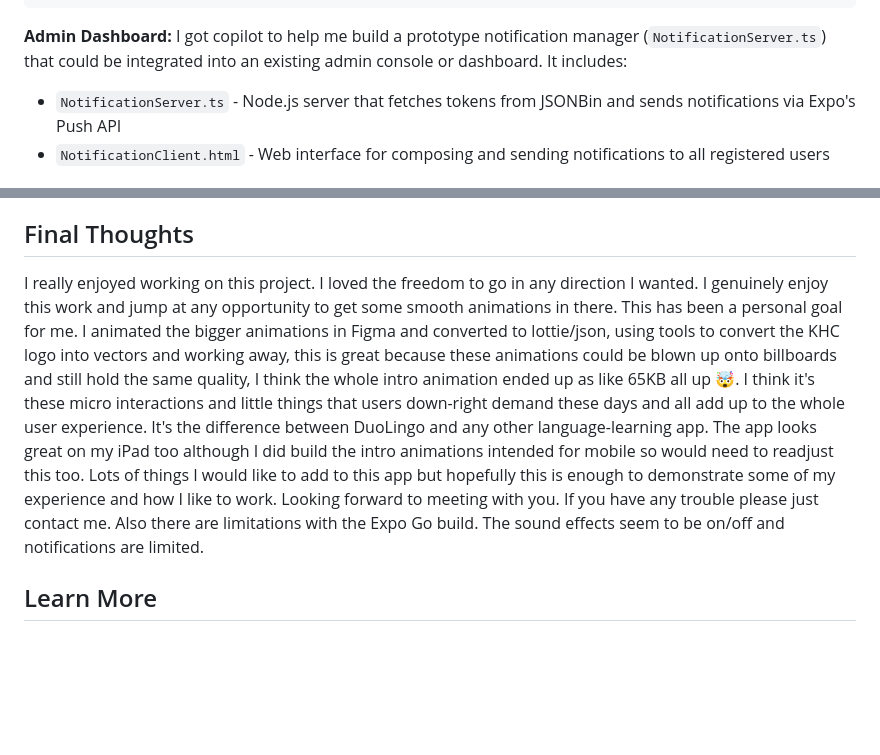
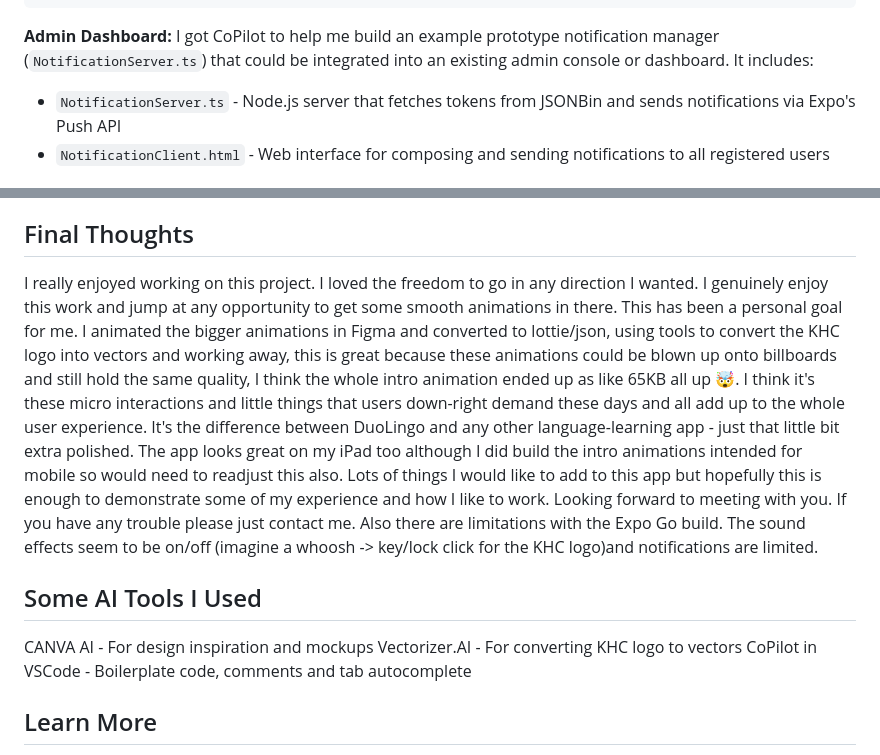
Before and after one commit to leightontipene95/StarSeeker, a Markdown page: README.md, 2 parts joined by grey strips. Rendered like a GitHub page; blank space fills up the shorter version.

````diff
--- a/README.md
+++ b/README.md
@@ -203,7 +203,7 @@ curl -X POST https://exp.host/--/api/v2/push/send \
 ```
 
 **Admin Dashboard:**
-I got copilot to help me build a prototype notification manager (`NotificationServer.ts`) that could be integrated into an existing admin console or dashboard. It includes:
+I got CoPilot to help me build an example prototype notification manager (`NotificationServer.ts`) that could be integrated into an existing admin console or dashboard. It includes:
 
 - `NotificationServer.ts` - Node.js server that fetches tokens from JSONBin and sends notifications via Expo's Push API
 - `NotificationClient.html` - Web interface for composing and sending notifications to all registered users
@@ -227,7 +227,15 @@ Then open `NotificationClient.html` or 'http://localhost:3001' in your browser t
 
 ## Final Thoughts
 
-I really enjoyed working on this project. I loved the freedom to go in any direction I wanted. I genuinely enjoy this work and jump at any opportunity to get some smooth animations in there. This has been a personal goal for me. I animated the bigger animations in Figma and converted to lottie/json, using tools to convert the KHC logo into vectors and working away, this is great because these animations could be blown up onto billboards and still hold the same quality, I think the whole intro animation ended up as like 65KB all up 🤯. I think it's these micro interactions and little things that users down-right demand these days and all add up to the whole user experience. It's the difference between DuoLingo and any other language-learning app. The app looks great on my iPad too although I did build the intro animations intended for mobile so would need to readjust this too. Lots of things I would like to add to this app but hopefully this is enough to demonstrate some of my experience and how I like to work. Looking forward to meeting with you. If you have any trouble please just contact me. Also there are limitations with the Expo Go build. The sound effects seem to be on/off and notifications are limited.
+I really enjoyed working on this project. I loved the freedom to go in any direction I wanted. I genuinely enjoy this work and jump at any opportunity to get some smooth animations in there. This has been a personal goal for me. I animated the bigger animations in Figma and converted to lottie/json, using tools to convert the KHC logo into vectors and working away, this is great because these animations could be blown up onto billboards and still hold the same quality, I think the whole intro animation ended up as like 65KB all up 🤯.
+I think it's these micro interactions and little things that users down-right demand these days and all add up to the whole user experience. It's the difference between DuoLingo and any other language-learning app - just that little bit extra polished. The app looks great on my iPad too although I did build the intro animations intended for mobile so would need to readjust this also.
+Lots of things I would like to add to this app but hopefully this is enough to demonstrate some of my experience and how I like to work. Looking forward to meeting with you. If you have any trouble please just contact me. Also there are limitations with the Expo Go build. The sound effects seem to be on/off (imagine a whoosh -> key/lock click for the KHC logo)and notifications are limited.
+
+## Some AI Tools I Used
+
+CANVA AI - For design inspiration and mockups
+Vectorizer.AI - For converting KHC logo to vectors
+CoPilot in VSCode - Boilerplate code, comments and tab autocomplete
 
 ## Learn More
 
````
